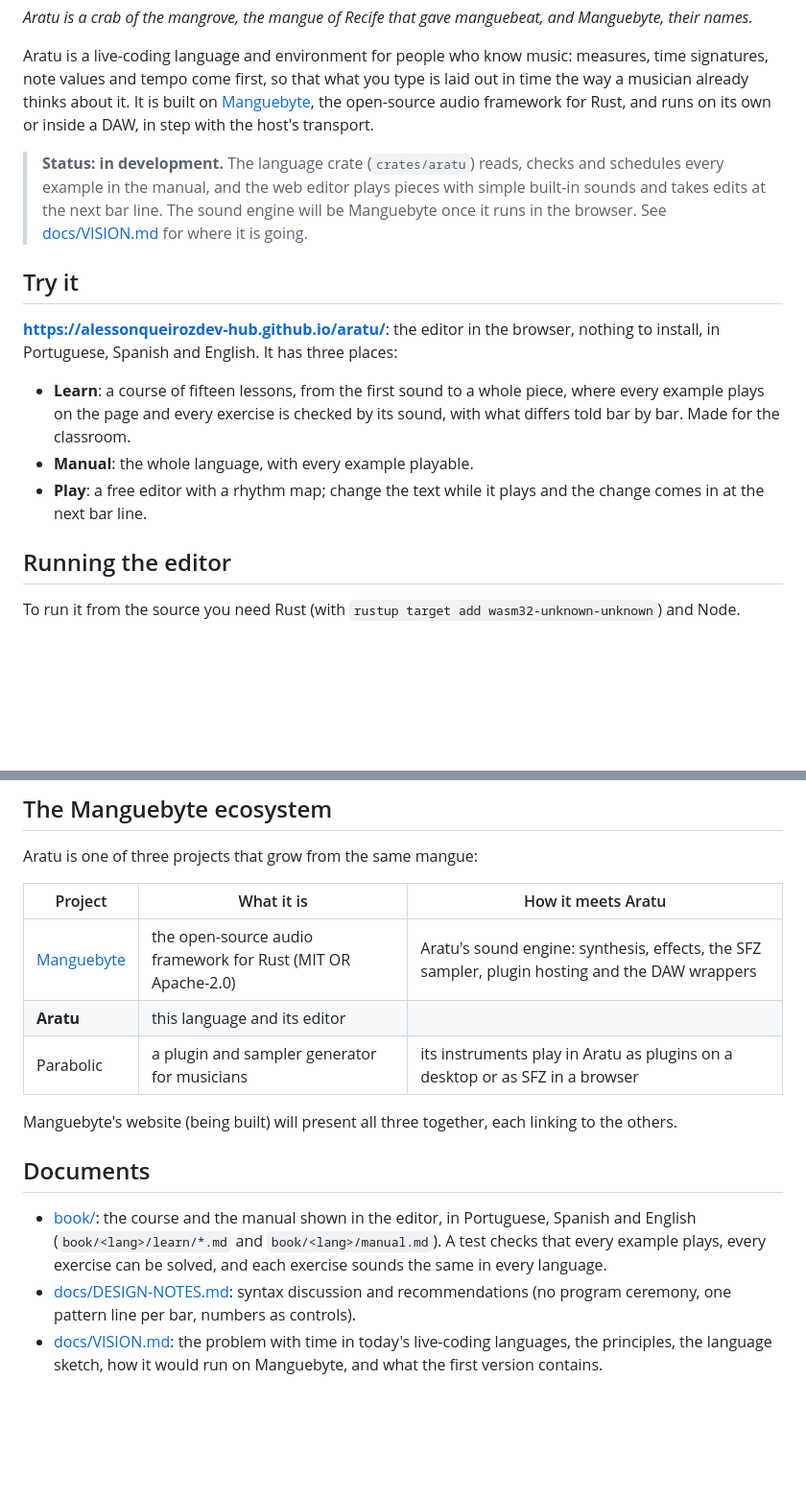
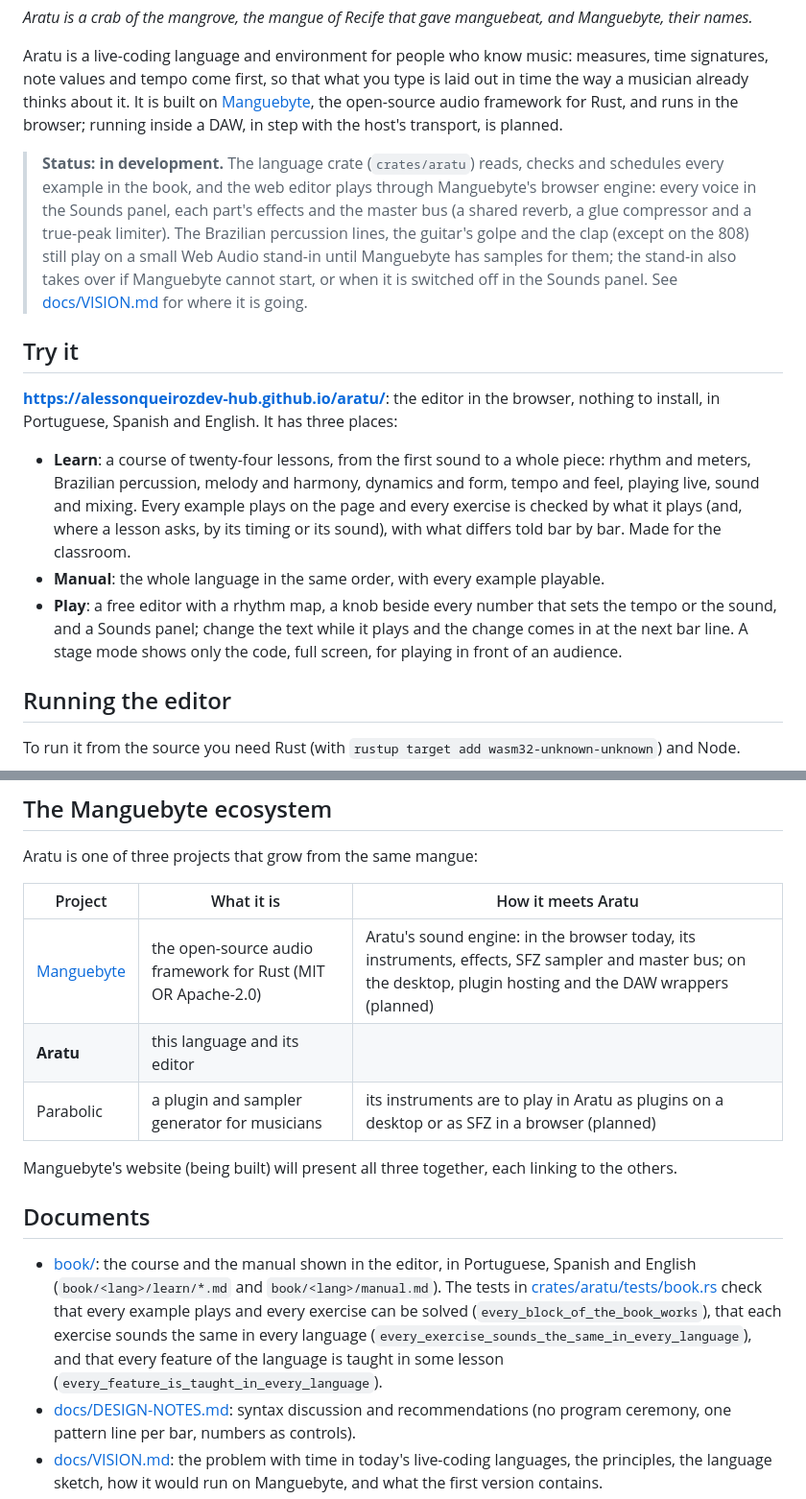
Before and after one commit to alessonqueirozdev-hub/aratu, a Markdown page: README.md, 2 parts joined by grey strips. Shown at 96% size. Drawn GitHub-style; blank space fills up the shorter version.

Commit message:
Say in the README what the editor plays and teaches today
The README still said the sound engine would be Manguebyte one day and
that the course had fifteen lessons. It now says what plays on Manguebyte
and what still on the stand-in, describes the 24 lessons and the stage
mode, marks the DAW and plugin plans as plans, and names the book's tests.

Co-Authored-By: Claude Opus 5.5 <noreply@anthropic.com>

```diff
--- a/README.md
+++ b/README.md
@@ -15,14 +15,18 @@ Aratu is a live-coding language and environment for people who know
 music: measures, time signatures, note values and tempo come first, so that
 what you type is laid out in time the way a musician already thinks about
 it. It is built on [Manguebyte](https://github.com/alessonqueirozdev-hub/manguebyte),
-the open-source audio framework for Rust, and runs on its own or inside a
-DAW, in step with the host's transport.
+the open-source audio framework for Rust, and runs in the browser; running
+inside a DAW, in step with the host's transport, is planned.
 
 > **Status: in development.** The language crate (`crates/aratu`) reads,
-> checks and schedules every example in the manual, and the web editor plays
-> pieces with simple built-in sounds and takes edits at the next bar line.
-> The sound engine will be Manguebyte once it runs in the browser. See
-> [docs/VISION.md](docs/VISION.md) for where it is going.
+> checks and schedules every example in the book, and the web editor plays
+> through Manguebyte's browser engine: every voice in the Sounds panel, each
+> part's effects and the master bus (a shared reverb, a glue compressor and a
+> true-peak limiter). The Brazilian percussion lines, the guitar's golpe and
+> the clap (except on the 808) still play on a small Web Audio stand-in until Manguebyte has samples for
+> them; the stand-in also takes over if Manguebyte cannot start, or when it
+> is switched off in the Sounds panel. See [docs/VISION.md](docs/VISION.md)
+> for where it is going.
 
 ## Try it
 
@@ -30,13 +34,18 @@ DAW, in step with the host's transport.
 browser, nothing to install, in Portuguese, Spanish and English. It has
 three places:
 
-- **Learn**: a course of fifteen lessons, from the first sound to a whole
-  piece, where every example plays on the page and every exercise is
-  checked by its sound, with what differs told bar by bar. Made for the
-  classroom.
-- **Manual**: the whole language, with every example playable.
-- **Play**: a free editor with a rhythm map; change the text while it
-  plays and the change comes in at the next bar line.
+- **Learn**: a course of twenty-four lessons, from the first sound to a
+  whole piece: rhythm and meters, Brazilian percussion, melody and harmony,
+  dynamics and form, tempo and feel, playing live, sound and mixing. Every
+  example plays on the page and every exercise is checked by what it plays
+  (and, where a lesson asks, by its timing or its sound), with what differs
+  told bar by bar. Made for the classroom.
+- **Manual**: the whole language in the same order, with every example
+  playable.
+- **Play**: a free editor with a rhythm map, a knob beside every number
+  that sets the tempo or the sound, and a Sounds panel; change the text while it plays and the change comes in at
+  the next bar line. A stage mode shows only the code, full screen, for
+  playing in front of an audience.
 
 ## Running the editor
 
@@ -86,9 +95,9 @@ Aratu is one of three projects that grow from the same mangue:
 
 | Project | What it is | How it meets Aratu |
 |---|---|---|
-| [Manguebyte](https://github.com/alessonqueirozdev-hub/manguebyte) | the open-source audio framework for Rust (MIT OR Apache-2.0) | Aratu's sound engine: synthesis, effects, the SFZ sampler, plugin hosting and the DAW wrappers |
+| [Manguebyte](https://github.com/alessonqueirozdev-hub/manguebyte) | the open-source audio framework for Rust (MIT OR Apache-2.0) | Aratu's sound engine: in the browser today, its instruments, effects, SFZ sampler and master bus; on the desktop, plugin hosting and the DAW wrappers (planned) |
 | **Aratu** | this language and its editor | |
-| Parabolic | a plugin and sampler generator for musicians | its instruments play in Aratu as plugins on a desktop or as SFZ in a browser |
+| Parabolic | a plugin and sampler generator for musicians | its instruments are to play in Aratu as plugins on a desktop or as SFZ in a browser (planned) |
 
 Manguebyte's website (being built) will present all three together, each
 linking to the others.
@@ -97,9 +106,13 @@ linking to the others.
 
 - [book/](book): the course and the manual shown in the editor, in
   Portuguese, Spanish and English (`book/<lang>/learn/*.md` and
-  `book/<lang>/manual.md`). A test checks that every example plays, every
-  exercise can be solved, and each exercise sounds the same in every
-  language.
+  `book/<lang>/manual.md`). The tests in
+  [crates/aratu/tests/book.rs](crates/aratu/tests/book.rs) check that every
+  example plays and every exercise can be solved
+  (`every_block_of_the_book_works`), that each exercise sounds the same in
+  every language (`every_exercise_sounds_the_same_in_every_language`), and
+  that every feature of the language is taught in some lesson
+  (`every_feature_is_taught_in_every_language`).
 - [docs/DESIGN-NOTES.md](docs/DESIGN-NOTES.md): syntax discussion and recommendations
   (no program ceremony, one pattern line per bar, numbers as controls).
 - [docs/VISION.md](docs/VISION.md): the problem with time in today's
```
